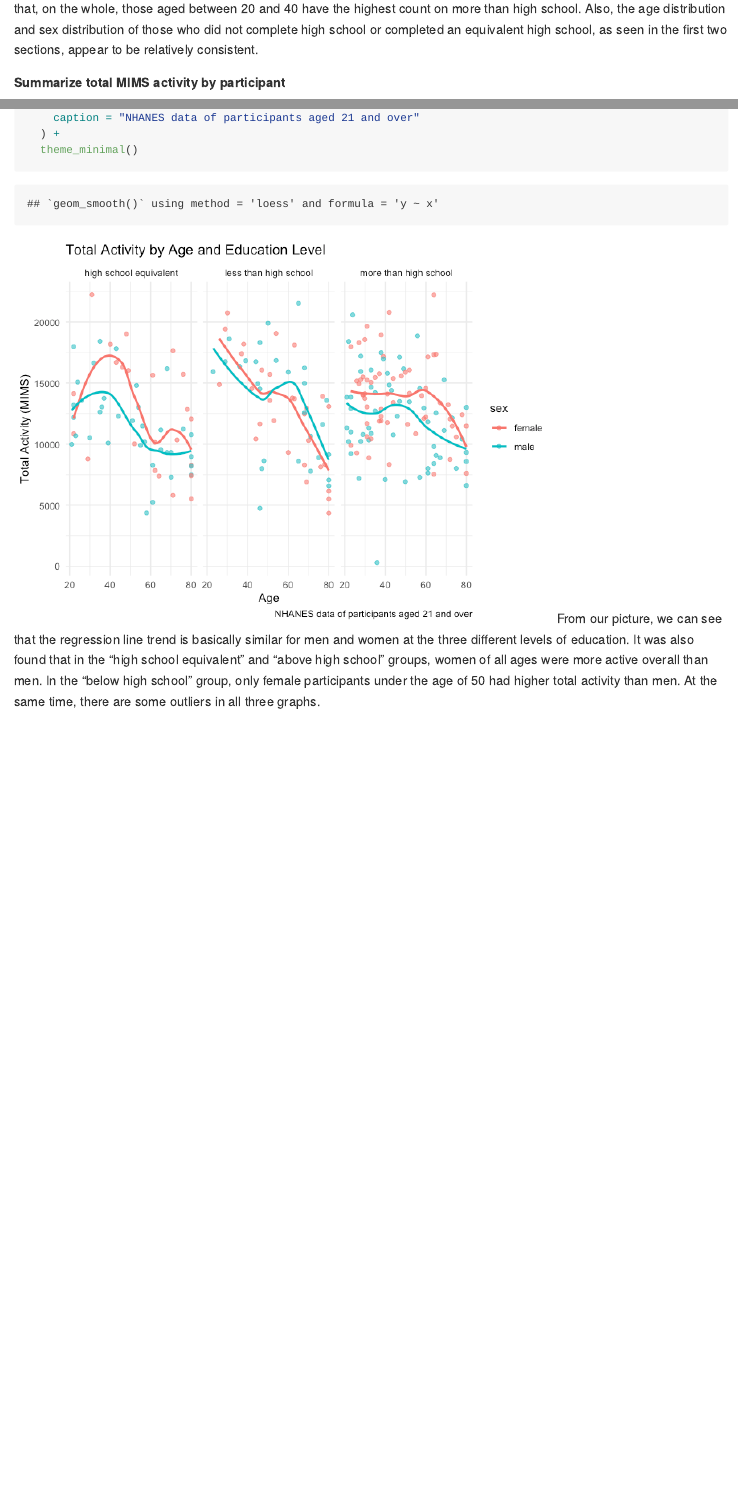
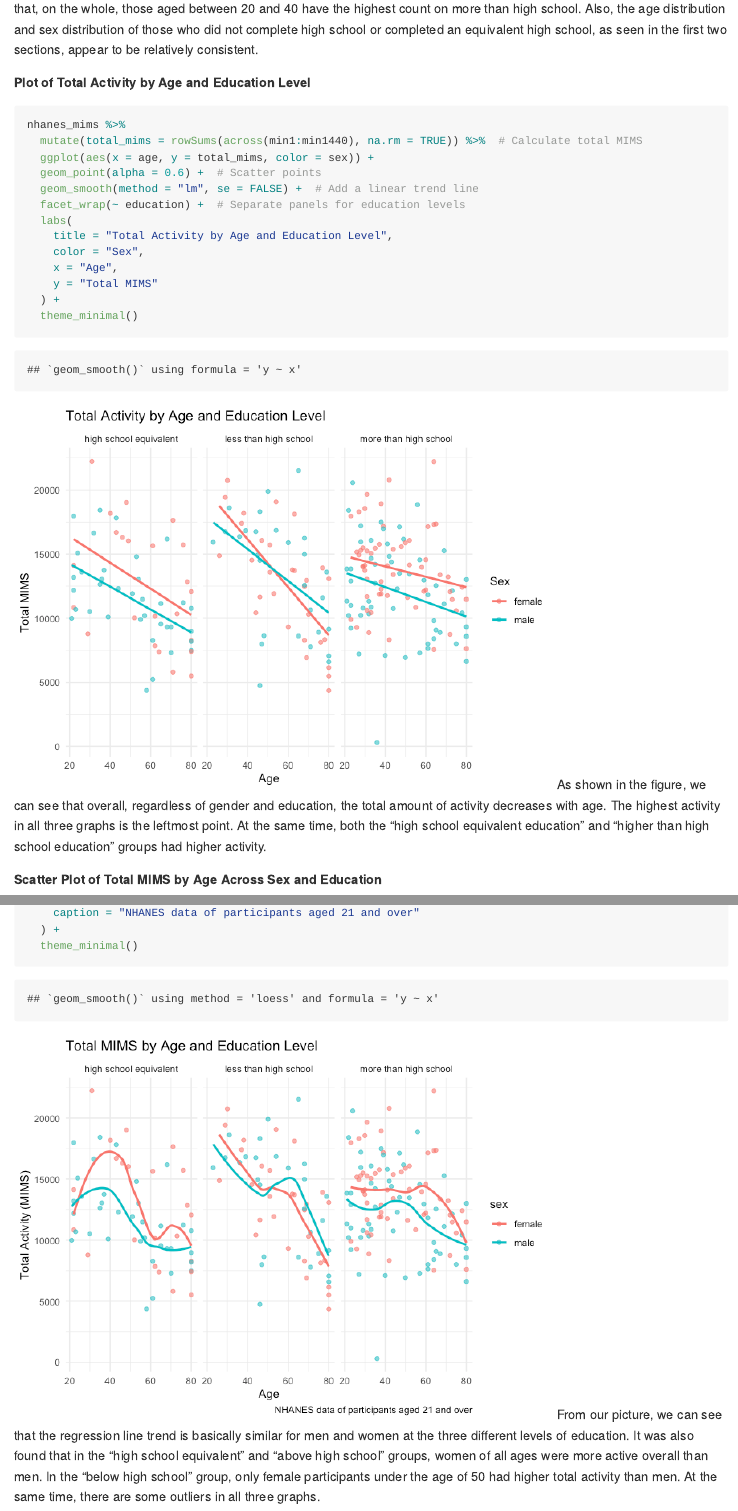
Before and after one commit to Jiayi1230/P8105_HW3_JG4890, an R Markdown document (P8105.Rmd): the page in a window 1100 px wide, from 8130 px down, and a second part further down, joined at a grey line. The pictures show the output file P8105.md that the author committed with the source, drawn offline in the style of GitHub; long lines of code are wrapped.

Commit message:
Plot of Total Activity by Age and Education Level for problem 2.

````diff
--- a/P8105.Rmd
+++ b/P8105.Rmd
@@ -172,7 +172,27 @@ ggplot(nhanes_mims, aes(x = age, fill = sex)) +
 ```
 From this graph, we can see that, on the whole, those aged between 20 and 40 have the highest count on more than high school. Also, the age distribution and sex distribution of those who did not complete high school or completed an equivalent high school, as seen in the first two sections, appear to be relatively consistent.
 
-**Summarize total MIMS activity by participant**
+**Plot of Total Activity by Age and Education Level**
+```{r}
+
+nhanes_mims %>%
+  mutate(total_mims = rowSums(across(min1:min1440), na.rm = TRUE)) %>%  # Calculate total MIMS
+  ggplot(aes(x = age, y = total_mims, color = sex)) +
+  geom_point(alpha = 0.6) +  # Scatter points
+  geom_smooth(method = "lm", se = FALSE) +  # Add a linear trend line
+  facet_wrap(~ education) +  # Separate panels for education levels
+  labs(
+    title = "Total Activity by Age and Education Level",
+    color = "Sex",
+    x = "Age",
+    y = "Total MIMS"
+  ) +
+  theme_minimal()
+
+```
+As shown in the figure, we can see that overall, regardless of gender and education, the total amount of activity decreases with age. The highest activity in all three graphs is the leftmost point. At the same time, both the "high school equivalent education" and "higher than high school education" groups had higher activity.
+
+**Scatter Plot of Total MIMS by Age Across Sex and Education**
 ```{r}
 library(tidyr)
 
````
Also changed, not shown: P8105.md, P8105_files/figure-gfm/unnamed-chunk-10-1.png (added), P8105_files/figure-gfm/unnamed-chunk-9-1.png, P8105.Rmd (2 more changed lines), 1 other file.
